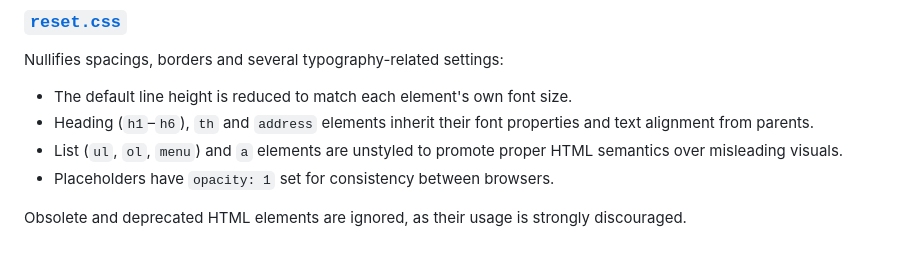
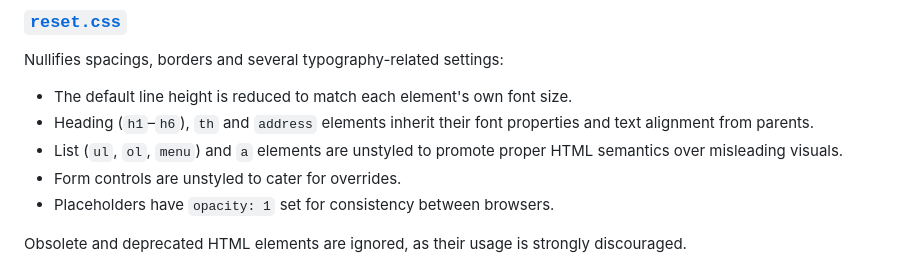
Before and after one commit to kripod/css-homogenizer, a Markdown page: README.md, the part around the change. Rendered like a GitHub page.

Commit message:
doce(readme): add a missing reset feature

```diff
--- a/README.md
+++ b/README.md
@@ -55,6 +55,7 @@ Nullifies spacings, borders and several typography-related settings:
 - The default line height is reduced to match each element's own font size.
 - Heading (`h1`–`h6`), `th` and `address` elements inherit their font properties and text alignment from parents.
 - List (`ul`, `ol`, `menu`) and `a` elements are unstyled to promote proper HTML semantics over misleading visuals.
+- Form controls are unstyled to cater for overrides.
 - Placeholders have `opacity: 1` set for consistency between browsers.
 
 Obsolete and deprecated HTML elements are ignored, as their usage is strongly discouraged.
```
